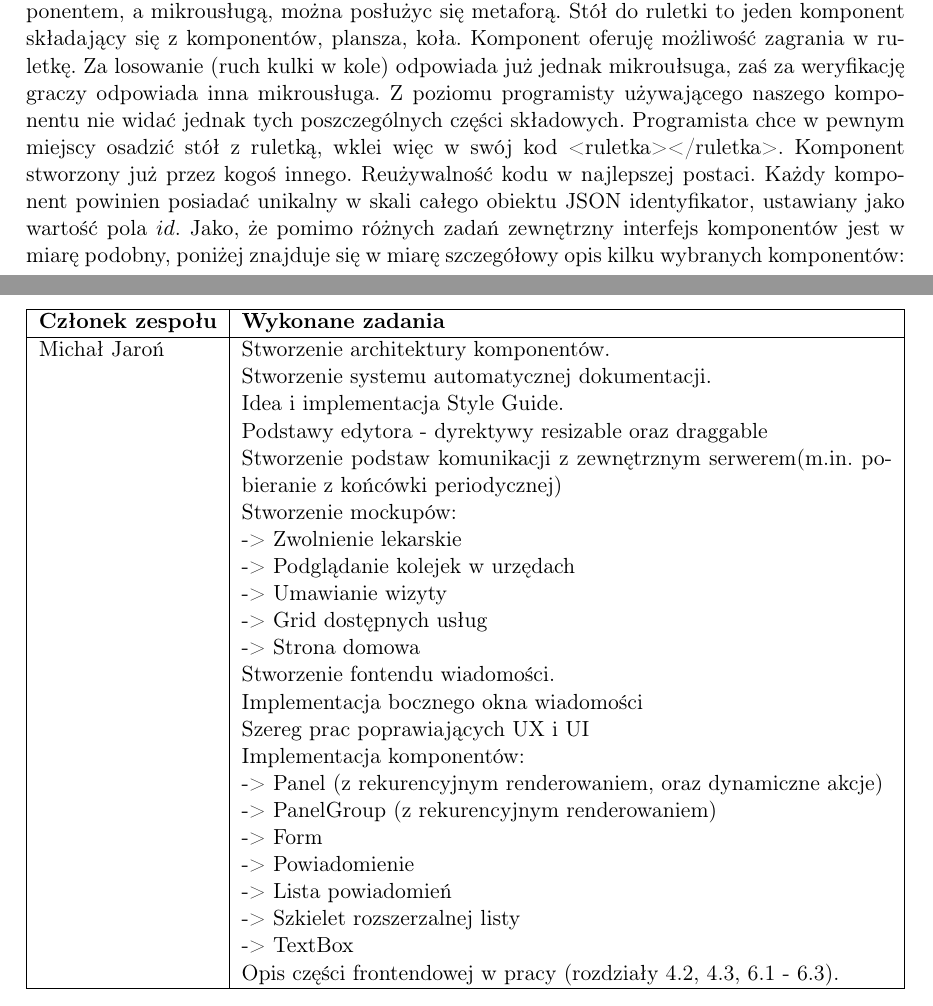
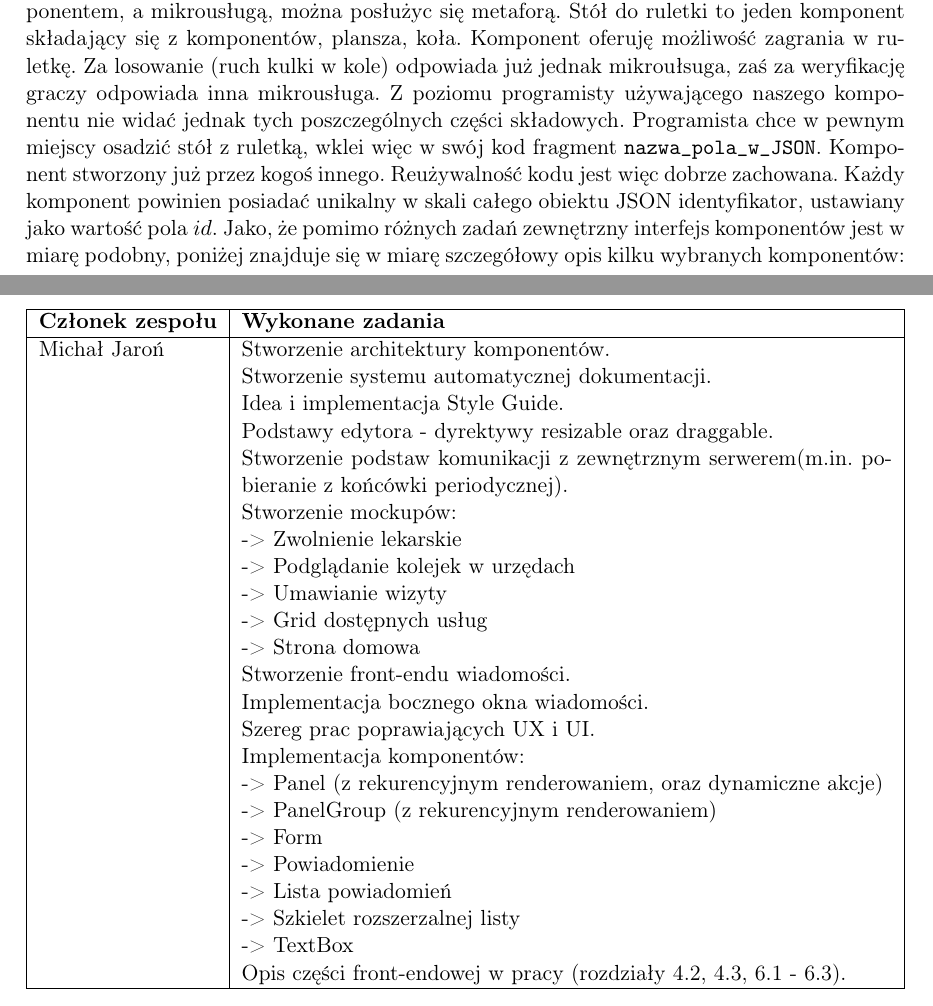
Before and after one commit to zhtk/bachelor-thesis, a LaTeX thesis (praca/praca.tex): two parts of pages 29 and 43 of 52, joined at a grey line, cut so that both start at the same text. Compiled offline with pdfLaTeX.

Commit message:
zmiany stylistyczne zdan

```diff
--- a/praca/praca.tex
+++ b/praca/praca.tex
@@ -849,8 +849,7 @@ Każdy komponent oferuje pewien rodzaj aktywności, żeby lepiej pokazać różn
 można posłużyc się metaforą. Stół do ruletki to jeden komponent składający się z komponentów, plansza, koła.
 Komponent oferuję możliwość zagrania w ruletkę. Za losowanie (ruch kulki w kole) odpowiada już jednak mikroułsuga, zaś za weryfikację
 graczy odpowiada inna mikrousługa. Z poziomu programisty używającego naszego komponentu nie widać jednak
-tych poszczególnych części składowych. Programista chce w pewnym miejscy osadzić stół z ruletką, wklei więc w swój kod
-<ruletka></ruletka>. Komponent stworzony już przez kogoś innego. Reużywalność kodu w najlepszej postaci.
+tych poszczególnych części składowych. Programista chce w pewnym miejscy osadzić stół z ruletką, wklei więc w swój kod fragment \mintinline{text}{<ruletka></ruletka>}. Komponent stworzony już przez kogoś innego. Reużywalność kodu jest więc dobrze zachowana.
 Każdy komponent powinien posiadać unikalny w skali całego obiektu JSON identyfikator, ustawiany jako wartość pola $id$.
 Jako, że pomimo różnych zadań zewnętrzny interfejs komponentów jest w miarę podobny,
 poniżej znajduje się w miarę szczegółowy opis kilku wybranych komponentów: \\
@@ -1355,17 +1354,17 @@ użytkownika i możliwa jest interakcja z mikrousługą.
 	Michał Jaroń & Stworzenie architektury komponentów. \newline
 		    Stworzenie systemu automatycznej dokumentacji. \newline
 		    Idea i implementacja Style Guide. \newline
-		    Podstawy edytora - dyrektywy resizable oraz draggable\newline
-		    Stworzenie podstaw komunikacji z zewnętrznym serwerem(m.in. pobieranie z końcówki periodycznej)\newline
+		    Podstawy edytora - dyrektywy resizable oraz draggable.\newline
+		    Stworzenie podstaw komunikacji z zewnętrznym serwerem(m.in. pobieranie z końcówki periodycznej).\newline
           	Stworzenie mockupów:\newline
 			-> Zwolnienie lekarskie\newline
 			-> Podglądanie kolejek w urzędach\newline
 			-> Umawianie wizyty\newline
 			-> Grid dostępnych usług\newline
 			-> Strona domowa \newline
-		Stworzenie fontendu wiadomości. \newline
-		Implementacja bocznego okna wiadomości\newline
-		Szereg prac poprawiających UX i UI \newline
+		Stworzenie front-endu wiadomości. \newline
+		Implementacja bocznego okna wiadomości.\newline
+		Szereg prac poprawiających UX i UI. \newline
 		Implementacja komponentów: \newline
 		  -> Panel (z rekurencyjnym renderowaniem, oraz dynamiczne akcje)\newline
 		  -> PanelGroup (z rekurencyjnym renderowaniem)\newline
@@ -1374,12 +1373,12 @@ użytkownika i możliwa jest interakcja z mikrousługą.
 		  -> Lista powiadomień \newline
 		  -> Szkielet rozszerzalnej listy \newline
 		  -> TextBox \newline
-		Opis części frontendowej w pracy (rozdziały 4.2, 4.3, 6.1 - 6.3).
+		Opis części front-endowej w pracy (rozdziały 4.2, 4.3, 6.1 - 6.3).
 	\\
 
 	\hline
 	Jarosław Socha & Implementacja wniosku 500+ z przygotowanych komponentów. \newline
-		Implementacja logiki Style Guide. \newline
+		Implementacja Style Guide. \newline
 		Implementacja logiki front-endu wiadomości. \newline
 		Implementacja dynamicznej listy komponentów. \newline
  		Implementacja front-endu autoryzacji. \newline
```
Also changed, not shown: praca/praca.pdf, praca/praca.tex (2 more changed lines).
